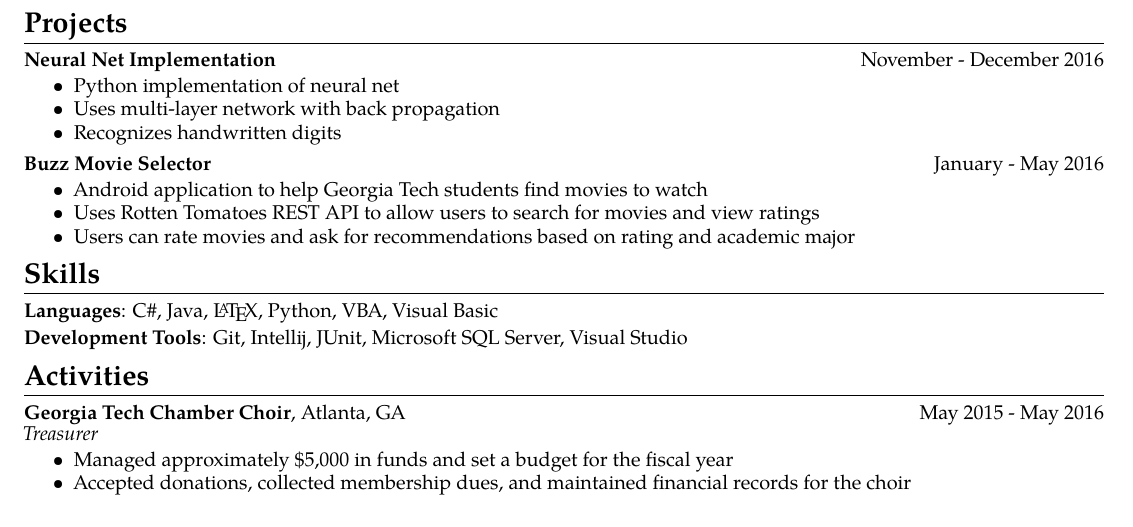
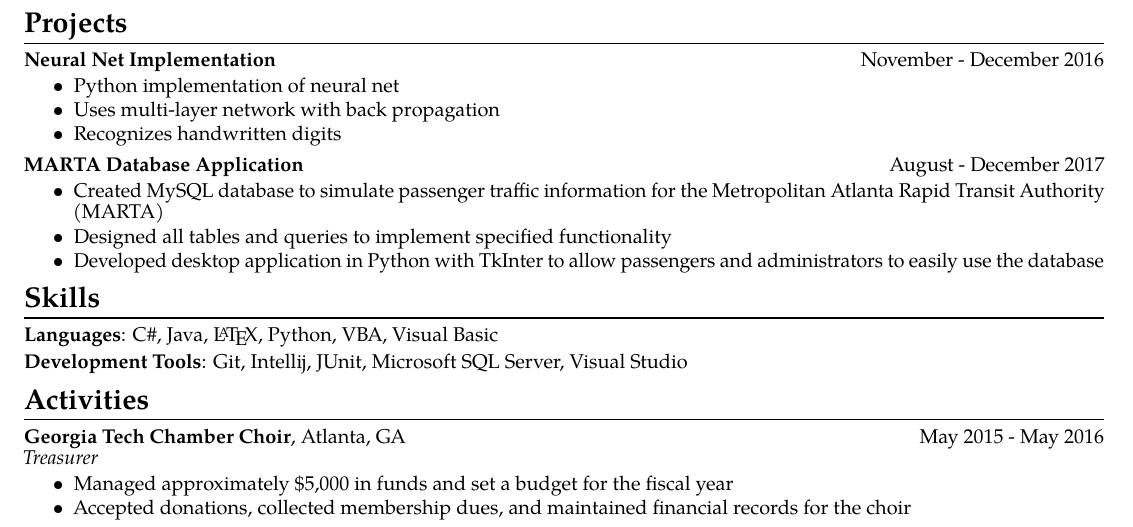
Before and after one commit to RWcoder/David-S.-Thomson, a LaTeX document (David_Thomson.tex): part of the page, cut so that both start at the same text. Compiled offline with pdfLaTeX.

Commit message:
Replaced 2340 with 4400 project

```diff
--- a/David_S_Thomson.tex
+++ b/David_Thomson.tex
@@ -1,6 +1,9 @@
 \documentclass[10pt]{article}
 
-\usepackage[margin=0.5in]{geometry}
+\usepackage[top=0.5in,
+            left=0.5in,
+            right=0.5in,
+            bottom=0.25in]{geometry}
 \usepackage{microtype}
 \usepackage[T1]{fontenc}
 \usepackage[compact]{titlesec}
@@ -85,11 +88,11 @@ dthomson7@gatech.edu \pipe (703) 851-8184 \pipe https:\twobar{}github.gatech.edu
 
 \vspace{3pt}
 
-\textbf{Buzz Movie Selector} \hfill January - May 2016
+\textbf{MARTA Database Application} \hfill August - December 2017
 \begin{itemize}
-    \item Android application to help Georgia Tech students find movies to watch
-    \item Uses Rotten Tomatoes REST API to allow users to search for movies and view ratings
-    \item Users can rate movies and ask for recommendations based on rating and academic major
+    \item Created MySQL database to simulate passenger traffic information for the Metropolitan Atlanta Rapid Transit Authority (MARTA)
+    \item Designed all tables and queries to implement specified functionality
+    \item Developed desktop application in Python with TkInter to allow passengers and administrators to easily use the database
 \end{itemize}
 
 \section*{Skills}
```
Also changed, not shown: David_S_Thomson.pdf (deleted), David_Thomson.pdf (added).
